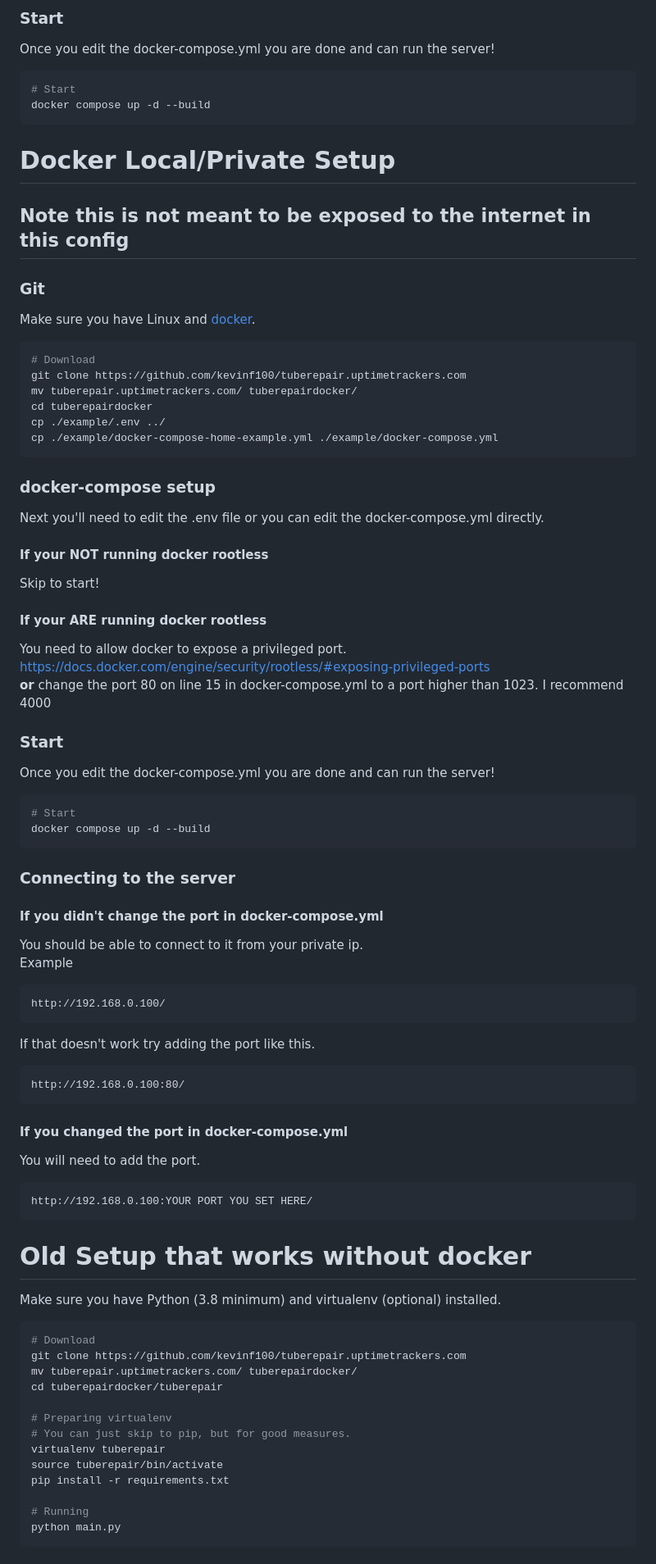
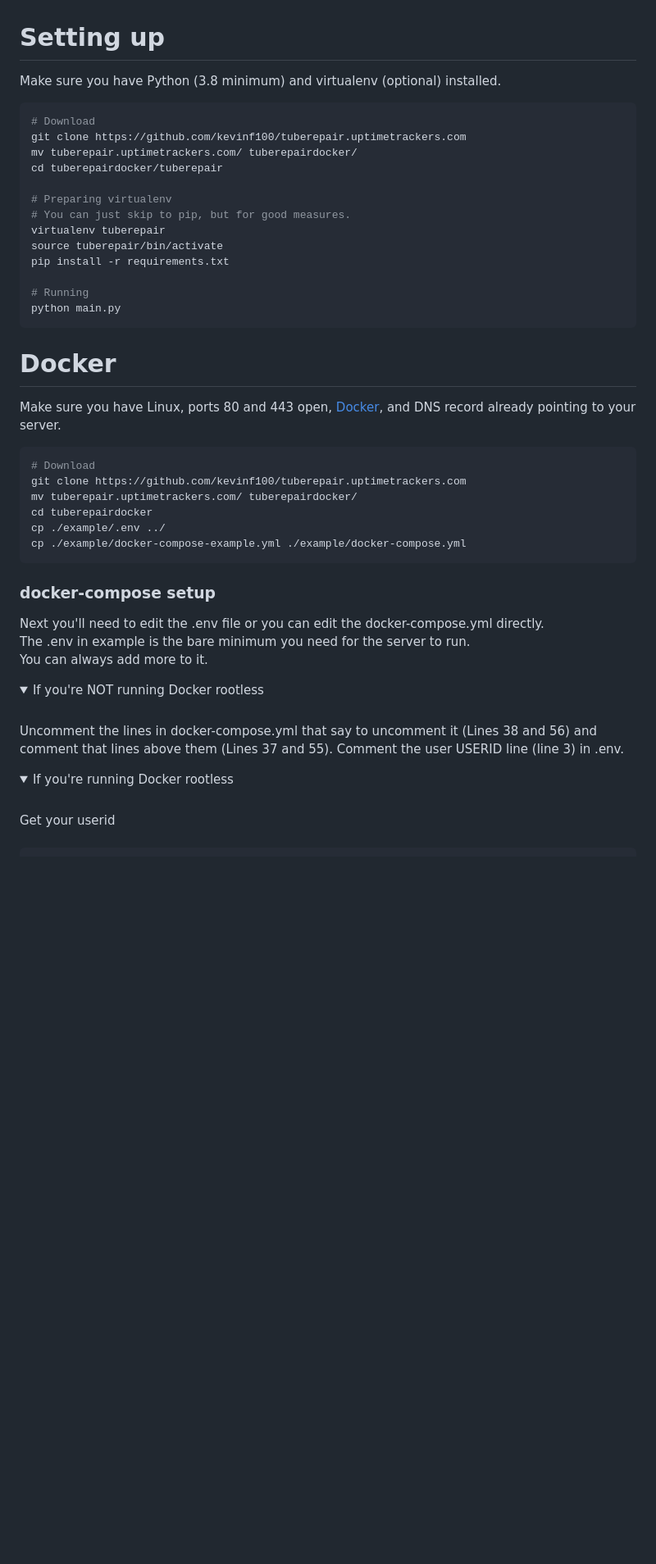
Before and after one commit to kendoodoo/tuberepair-python, a Markdown page: README.md, the part around one of its changes. Shown at 82% size. Drawn GitHub-style; folded sections open; blank space fills up the shorter version.

````diff
--- a/README.md
+++ b/README.md
@@ -63,59 +20,4 @@ add it to USERID in the .env file.
-### Start
-Once you edit the docker-compose.yml you are done and can run the server!
-```bash
-# Start
-docker compose up -d --build
-```
-
-# Docker Local/Private Setup
-## Note this is not meant to be exposed to the internet in this config
-
-### Git
-Make sure you have Linux and [docker](https://docs.docker.com/engine/install/).
-```bash
-# Download
-git clone https://github.com/kevinf100/tuberepair.uptimetrackers.com
-mv tuberepair.uptimetrackers.com/ tuberepairdocker/
-cd tuberepairdocker
-cp ./example/.env ../
-cp ./example/docker-compose-home-example.yml ./example/docker-compose.yml
-```
-### docker-compose setup
-Next you'll need to edit the .env file or you can edit the docker-compose.yml directly.
-#### If your NOT running docker rootless
-Skip to start!
- #### If your ARE running docker rootless
-You need to allow docker to expose a privileged port.
-https://docs.docker.com/engine/security/rootless/#exposing-privileged-ports
-__or__
-change the port 80 on line 15 in docker-compose.yml to a port higher than 1023. I recommend 4000
-
-### Start
-Once you edit the docker-compose.yml you are done and can run the server!
-```bash
-# Start
-docker compose up -d --build
-```
-
-### Connecting to the server
-#### If you didn't change the port in docker-compose.yml
-You should be able to connect to it from your private ip.
-Example
-```
-http://192.168.0.100/
-```
-If that doesn't work try adding the port like this.
-```
-http://192.168.0.100:80/
-```
-
-#### If you changed the port in docker-compose.yml
-You will need to add the port.
-```
-http://192.168.0.100:YOUR PORT YOU SET HERE/
-```
-
-# Old Setup that works without docker
+# Setting up
 Make sure you have Python (3.8 minimum) and virtualenv (optional) installed.
 ```bash
 # Download
@@ -133,3 +35,34 @@ pip install -r requirements.txt
 python main.py
 ```
 
+# Docker
+
+Make sure you have Linux, ports 80 and 443 open, [Docker](https://docs.docker.com/engine/install/), and DNS record already pointing to your server.
+
+```bash
+# Download
+git clone https://github.com/kevinf100/tuberepair.uptimetrackers.com
+mv tuberepair.uptimetrackers.com/ tuberepairdocker/
+cd tuberepairdocker
+cp ./example/.env ../
+cp ./example/docker-compose-example.yml ./example/docker-compose.yml
+```
+### docker-compose setup
+Next you'll need to edit the .env file or you can edit the docker-compose.yml directly.
+The .env in example is the bare minimum you need for the server to run.
+You can always add more to it.
+
+<details>
+<summary>If you're NOT running Docker rootless</summary>
+<br>
+Uncomment the lines in docker-compose.yml that say to uncomment it (Lines 38 and 56) and comment that lines above them (Lines 37 and 55).
+Comment the user USERID line (line 3) in .env.
+<br>
+</details>
+
+<details>
+<summary>If you're running Docker rootless</summary>
+<br>
+Get your userid
+<br><br>
+
````
Also changed, not shown: other parts of README.md (+17 -45 lines).
